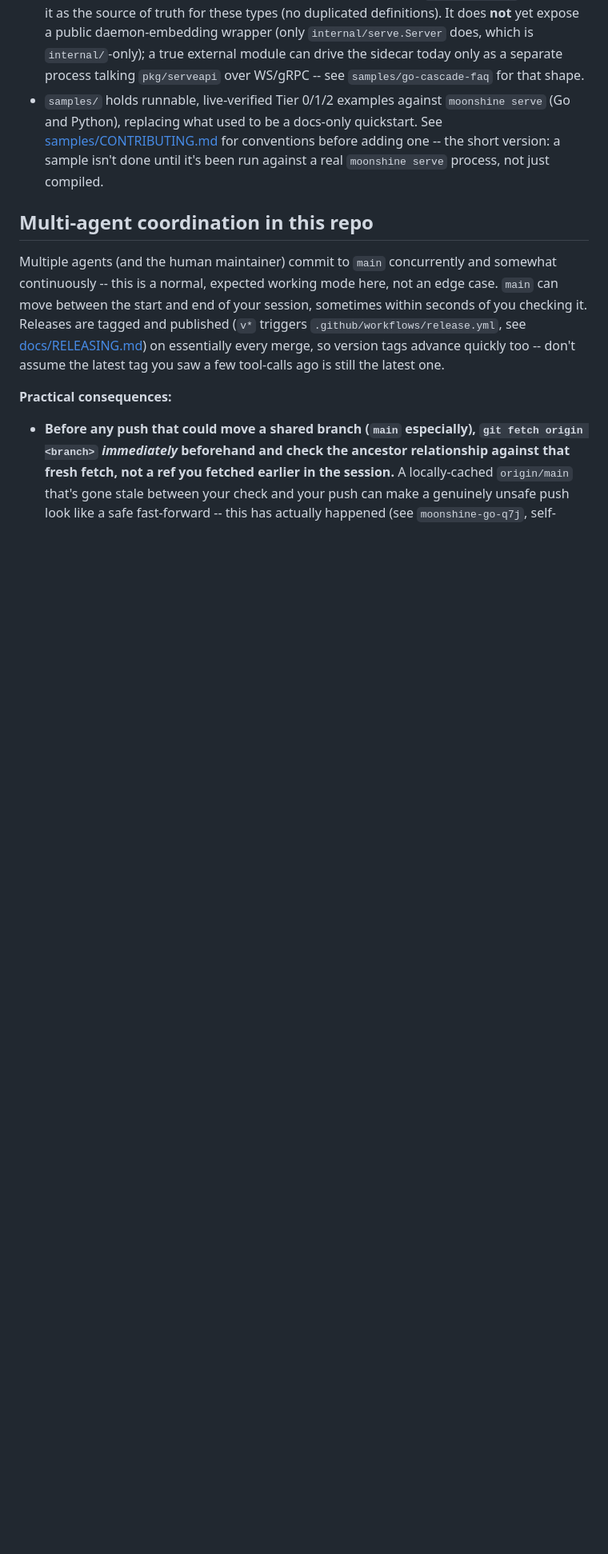
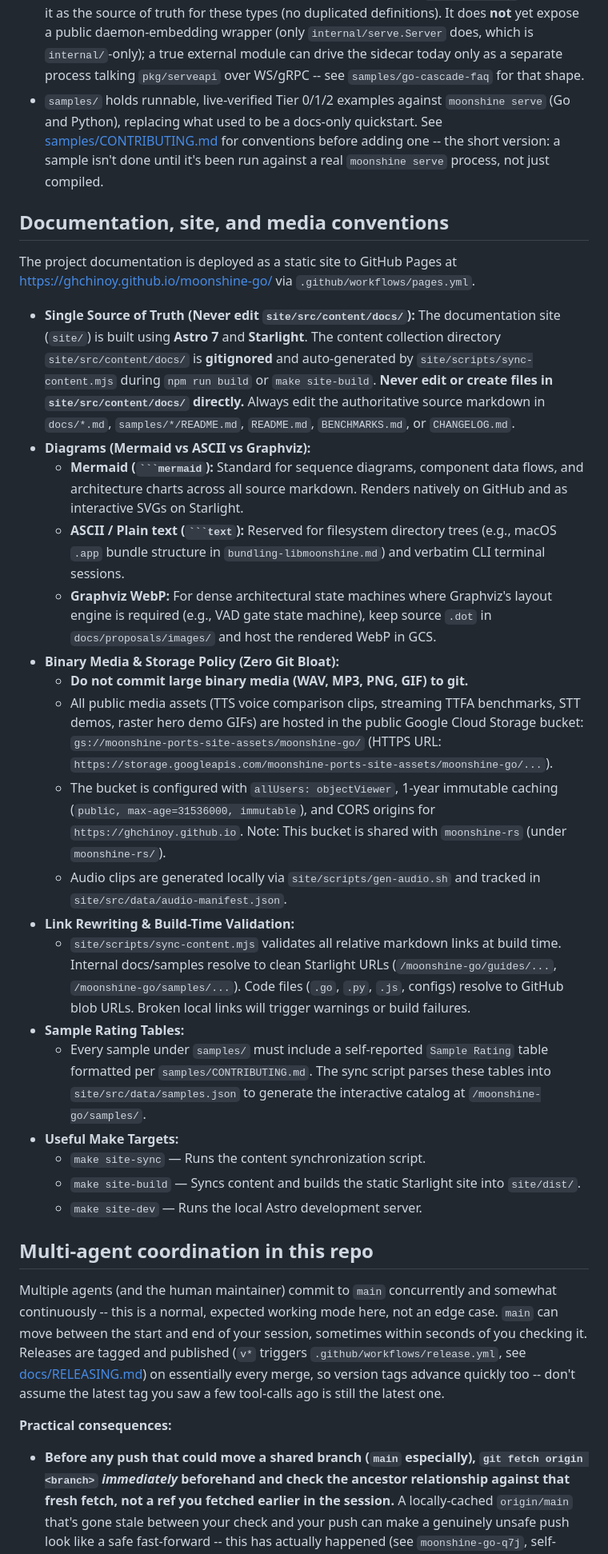
Before and after one commit to ghchinoy/moonshine-go, a Markdown page: AGENTS.md, the part around the change. Shown at 80% size. GitHub-like rendering; blank space fills up the shorter version.

Commit message:
docs: add documentation, site, and media conventions to AGENTS.md

````diff
--- a/AGENTS.md
+++ b/AGENTS.md
@@ -51,6 +51,31 @@ paths matter if you want to avoid pulling the entire LFS payload).
   - **Daemon assembly is importable** as `internal/serve.Server`/`ServerConfig` (`server.go`), extracted from `cmd/moonshine/serve.go` so code *inside this module* can embed the daemon with a custom `AgentHandler`/`AudioSource`. `cmd/moonshine/serve.go` itself is reduced to flag parsing + calling it.
 - `pkg/serveapi` is the **public, Go-native extension surface** for `moonshine serve`: `AgentHandler`, `Retriever`, `LLMClient`, `AudioSource`, and shadow structs for every wire type (`Line`, `TranscriptEvent`, `ActionRequest`, ...). It's a leaf package -- stdlib only, `CGO_ENABLED=0`-buildable, never imports `internal/session` or `internal/audio` -- so external Go modules can build against it without a C toolchain. `internal/serve` consumes it as the source of truth for these types (no duplicated definitions). It does **not** yet expose a public daemon-embedding wrapper (only `internal/serve.Server` does, which is `internal/`-only); a true external module can drive the sidecar today only as a separate process talking `pkg/serveapi` over WS/gRPC -- see `samples/go-cascade-faq` for that shape.
 - `samples/` holds runnable, live-verified Tier 0/1/2 examples against `moonshine serve` (Go and Python), replacing what used to be a docs-only quickstart. See [samples/CONTRIBUTING.md](samples/CONTRIBUTING.md) for conventions before adding one -- the short version: a sample isn't done until it's been run against a real `moonshine serve` process, not just compiled.
+
+## Documentation, site, and media conventions
+
+The project documentation is deployed as a static site to GitHub Pages at [https://ghchinoy.github.io/moonshine-go/](https://ghchinoy.github.io/moonshine-go/) via `.github/workflows/pages.yml`.
+
+- **Single Source of Truth (Never edit `site/src/content/docs/`):**
+  The documentation site (`site/`) is built using **Astro 7** and **Starlight**. The content collection directory `site/src/content/docs/` is **gitignored** and auto-generated by `site/scripts/sync-content.mjs` during `npm run build` or `make site-build`. **Never edit or create files in `site/src/content/docs/` directly.** Always edit the authoritative source markdown in `docs/*.md`, `samples/*/README.md`, `README.md`, `BENCHMARKS.md`, or `CHANGELOG.md`.
+- **Diagrams (Mermaid vs ASCII vs Graphviz):**
+  - **Mermaid (` ```mermaid `):** Standard for sequence diagrams, component data flows, and architecture charts across all source markdown. Renders natively on GitHub and as interactive SVGs on Starlight.
+  - **ASCII / Plain text (` ```text `):** Reserved for filesystem directory trees (e.g., macOS `.app` bundle structure in `bundling-libmoonshine.md`) and verbatim CLI terminal sessions.
+  - **Graphviz WebP:** For dense architectural state machines where Graphviz's layout engine is required (e.g., VAD gate state machine), keep source `.dot` in `docs/proposals/images/` and host the rendered WebP in GCS.
+- **Binary Media & Storage Policy (Zero Git Bloat):**
+  - **Do not commit large binary media (WAV, MP3, PNG, GIF) to git.**
+  - All public media assets (TTS voice comparison clips, streaming TTFA benchmarks, STT demos, raster hero demo GIFs) are hosted in the public Google Cloud Storage bucket:
+    `gs://moonshine-ports-site-assets/moonshine-go/` (HTTPS URL: `https://storage.googleapis.com/moonshine-ports-site-assets/moonshine-go/...`).
+  - The bucket is configured with `allUsers: objectViewer`, 1-year immutable caching (`public, max-age=31536000, immutable`), and CORS origins for `https://ghchinoy.github.io`. Note: This bucket is shared with `moonshine-rs` (under `moonshine-rs/`).
+  - Audio clips are generated locally via `site/scripts/gen-audio.sh` and tracked in `site/src/data/audio-manifest.json`.
+- **Link Rewriting & Build-Time Validation:**
+  - `site/scripts/sync-content.mjs` validates all relative markdown links at build time. Internal docs/samples resolve to clean Starlight URLs (`/moonshine-go/guides/...`, `/moonshine-go/samples/...`). Code files (`.go`, `.py`, `.js`, configs) resolve to GitHub blob URLs. Broken local links will trigger warnings or build failures.
+- **Sample Rating Tables:**
+  - Every sample under `samples/` must include a self-reported `Sample Rating` table formatted per `samples/CONTRIBUTING.md`. The sync script parses these tables into `site/src/data/samples.json` to generate the interactive catalog at `/moonshine-go/samples/`.
+- **Useful Make Targets:**
+  - `make site-sync` — Runs the content synchronization script.
+  - `make site-build` — Syncs content and builds the static Starlight site into `site/dist/`.
+  - `make site-dev` — Runs the local Astro development server.
 
 ## Multi-agent coordination in this repo
 
````
